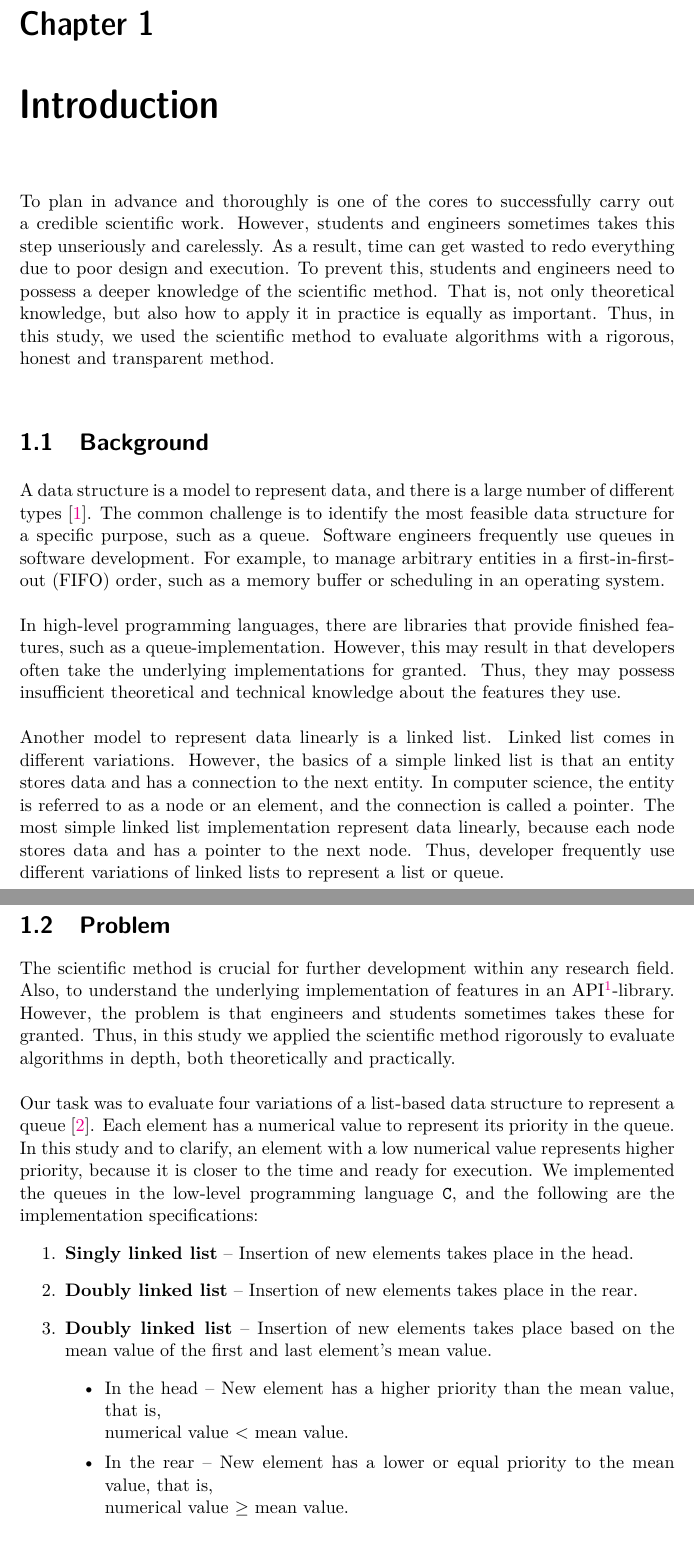
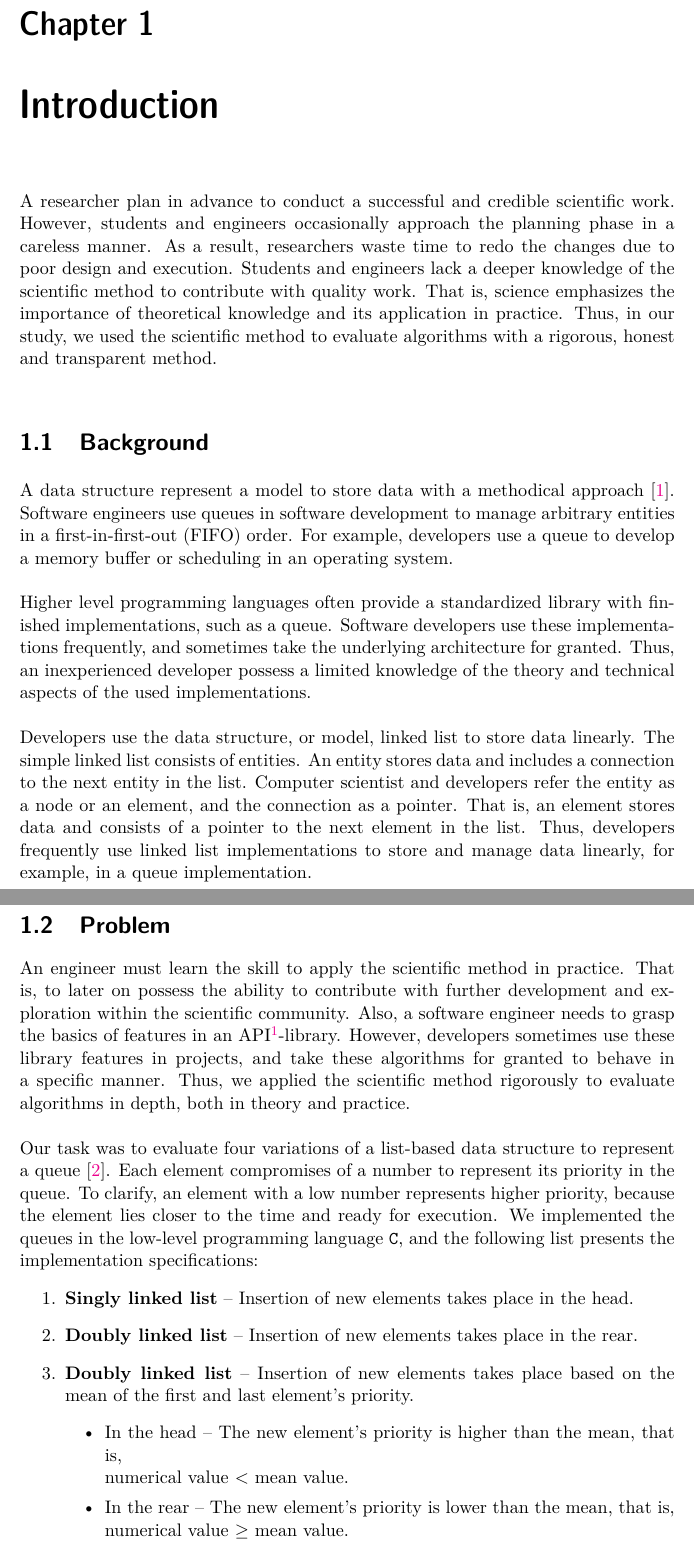
Before and after one commit to saimanwong/ii1304-queue-experiment, a LaTeX thesis (tex/xjobb-en.tex): two parts of pages 7 and 8 of 47, joined at a grey line, cut so that both start at the same text. Compiled offline with pdfLaTeX.

Commit message:
Edited the introduction chapter

```diff
--- a/tex/xjobb-en.tex
+++ b/tex/xjobb-en.tex
@@ -101,50 +101,49 @@ inceptos hymenaeos.
 
 % Huvudrubriker sätts i Arial 12 punkter fet stil autonumrerad (KTH nRubrik 1). Här introducerar man problemomådet. Här skall finnas en bakgrund till projektet, de problem man adresserar/undersöker och syftet med arbetet.De olika underkapitlen/styckena till introduktionen  förtydligar det du skriver här. Här förväntar man sig hitta ett antal noga utvalda hög-kvalitativa referenser.
 \chapter{Introduction}
-To plan in advance and thoroughly is one of the cores to successfully carry out a credible scientific work.
-However, students and engineers sometimes takes this step unseriously and carelessly.
-As a result, time can get wasted to redo everything due to poor design and execution.
-To prevent this, students and engineers need to possess a deeper knowledge of the scientific method.
-That is, not only theoretical knowledge, but also how to apply it in practice is equally as important.
-Thus, in this study, we used the scientific method to evaluate algorithms with a rigorous, honest and transparent method.
+A researcher plan in advance to conduct a successful and credible scientific work.
+However, students and engineers occasionally approach the planning phase in a careless manner.
+As a result, researchers waste time to redo the changes due to poor design and execution.
+Students and engineers lack a deeper knowledge of the scientific method to contribute with quality work.
+That is, science emphasizes the importance of theoretical knowledge and its application in practice.
+Thus, in our study, we used the scientific method to evaluate algorithms with a rigorous, honest and transparent method.
 
 % Underrubriker (första nivån) sätts i Arial 12 punkter fet stil autonumrerad (KTH  nRubrik 2). (Har man ytterligare undernivåer sätter man rubrikerna för nästa nivå  med (KTH nRubrik 3)) Man försöker ofta begäränsa sig till tre nivåer på rubriker och man har i princip aldrig fler än 4 nivåer på rubriker.
 %I stycket om bakgrund (som ibland kallas ”Related work” på engelska) förväntar man sig hitta en gedigen bakgrundsbeskrivning till problemområdet i stort och till det specifika problem som studeras i rapporten. Den skall innehålla/baseras på en litteraturstudie. Det behöver väl knappast påpekas att den bör innehålla utvalda, högkvalitativa referenser.
 \section{Background}
-A data structure is a model to represent data, and there is a large number of different types \cite{deshpande2004c}.
-The common challenge is to identify the most feasible data structure for a specific purpose, such as a queue.
-Software engineers frequently use queues in software development.
-For example, to manage arbitrary entities in a first-in-first-out (FIFO) order, such as a memory buffer or scheduling in an operating system.
-
-\skippara In high-level programming languages, there are libraries that provide finished features, such as a queue-implementation.
-However, this may result in that developers often take the underlying implementations for granted.
-Thus, they may possess insufficient theoretical and technical knowledge about the features they use.
-
-\skippara Another model to represent data linearly is a linked list.
-Linked list comes in different variations.
-However, the basics of a simple linked list is that an entity stores data and has a connection to the next entity.
-In computer science, the entity is referred to as a node or an element, and the connection is called a pointer.
-The most simple linked list implementation represent data linearly, because each node stores data and has a pointer to the next node.
-Thus, developer frequently use different variations of linked lists to represent a list or queue.
-
+A data structure represent a model to store data with a methodical approach \cite{deshpande2004c}.
+Software engineers use queues in software development to manage arbitrary entities in a first-in-first-out (FIFO) order.
+For example, developers use a queue to develop a memory buffer or scheduling in an operating system.
+
+\skippara Higher level programming languages often provide a standardized library with finished implementations, such as a queue.
+Software developers use these implementations frequently, and sometimes take the underlying architecture for granted.
+Thus, an inexperienced developer possess a limited knowledge of the theory and technical aspects of the used implementations.
+
+\skippara Developers use the data structure, or model, linked list to store data linearly.
+The simple linked list consists of entities.
+An entity stores data and includes a connection to the next entity in the list.
+Computer scientist and developers refer the entity as a node or an element, and the connection as a pointer.
+That is, an element stores data and consists of a pointer to the next element in the list.
+Thus, developers frequently use linked list implementations to store and manage data linearly, for example, in a queue implementation.
 
 
 % Här beskriver du problemområdet och problemet i detalj. Beskriv också varför det är värdefullt att undersöka problemet. Försök formulera din problemställning så klart och koncist som möjligt – gärna i en mening!
 \section{Problem}\label{sec:problem}
-The scientific method is crucial for further development within any research field.
-Also, to understand the underlying implementation of features in an API\footnote{API -- Application Programming Interface}-library.
-However, the problem is that engineers and students sometimes takes these for granted.
-Thus, in this study we applied the scientific method rigorously to evaluate algorithms in depth, both theoretically and practically.
+An engineer must learn the skill to apply the scientific method in practice.
+That is, to later on possess the ability to contribute with further development and exploration within the scientific community.
+Also, a software engineer needs to grasp the basics of features in an API\footnote{API -- Application Programming Interface}-library.
+However, developers sometimes use these library features in projects, and take these algorithms for granted to behave in a specific manner.
+Thus, we applied the scientific method rigorously to evaluate algorithms in depth, both in theory and practice.
 
 \skippara Our task was to evaluate four variations of a list-based data structure to represent a queue \cite{Uppgiftl9:online}.
-Each element has a numerical value to represent its priority in the queue.
-In this study and to clarify, an element with a low numerical value represents higher priority, because it is closer to the time and ready for execution.
-We implemented the queues in the low-level programming language \texttt{C}, and the following are the implementation specifications:
+Each element compromises of a number to represent its priority in the queue.
+To clarify, an element with a low number represents higher priority, because the element lies closer to the time and ready for execution.
+We implemented the queues in the low-level programming language \texttt{C}, and the following list presents the implementation specifications:
 \begin{enumerate}
     \item \textbf{Singly linked list} -- Insertion of new elements takes place in the head.
     \item \textbf{Doubly linked list} -- Insertion of new elements takes place in the rear.
-        \item \textbf{Doubly linked list} -- Insertion of new elements takes place based on the mean value of the first and last element's mean value.
+        \item \textbf{Doubly linked list} -- Insertion of new elements takes place based on the mean of the first and last element's priority.
         \begin{itemize}
-            \item In the head -- New element has a higher priority than the mean value, that is, \\numerical value $<$ mean value.
-            \item In the rear -- New element has a lower or equal priority to the mean value, that is,\\numerical value $\ge$ mean value.
+            \item In the head -- The new element's priority is higher than the mean, that is, \\numerical value $<$ mean value.
+            \item In the rear -- The new element's priority is lower than the mean, that is,\\numerical value $\ge$ mean value.
         \end{itemize}
```
Also changed, not shown: tex/xjobb-en.pdf, tex/xjobb-en.tex (94 more changed lines), 5 other files.
